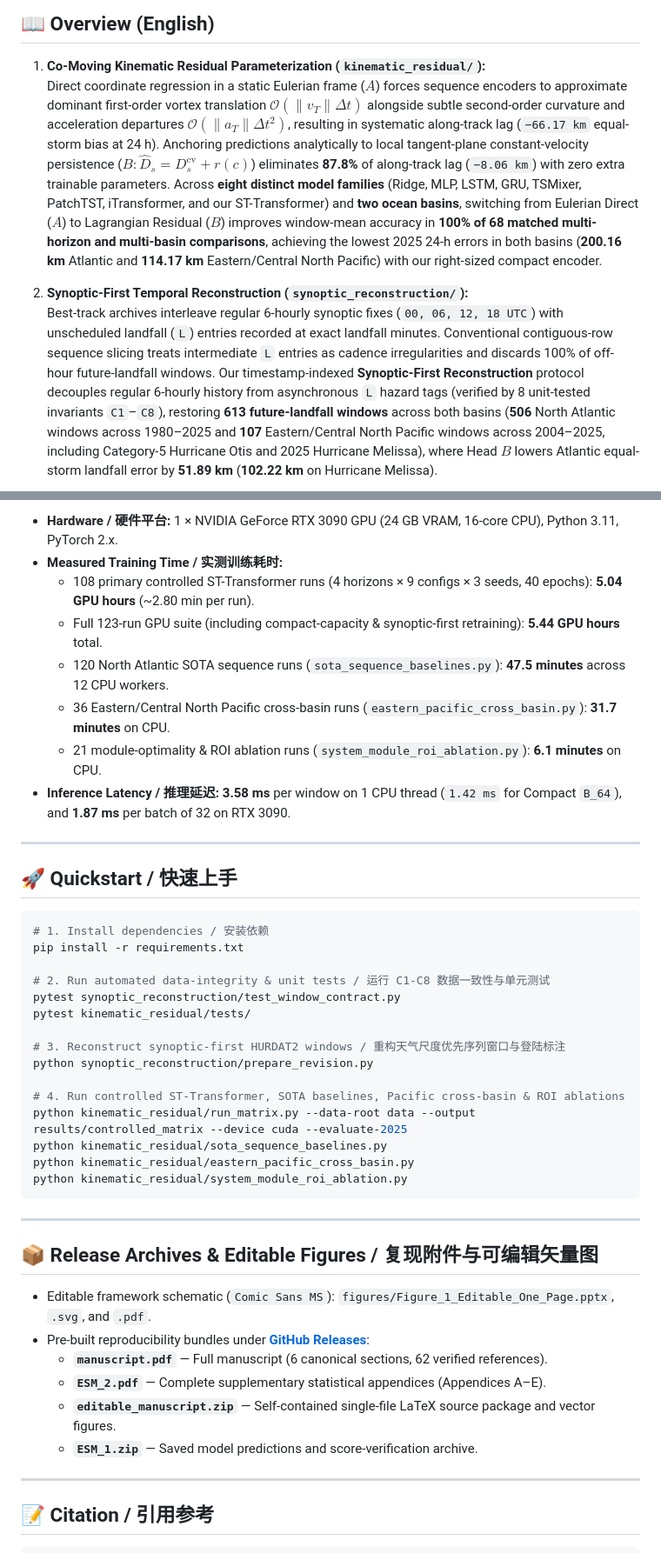
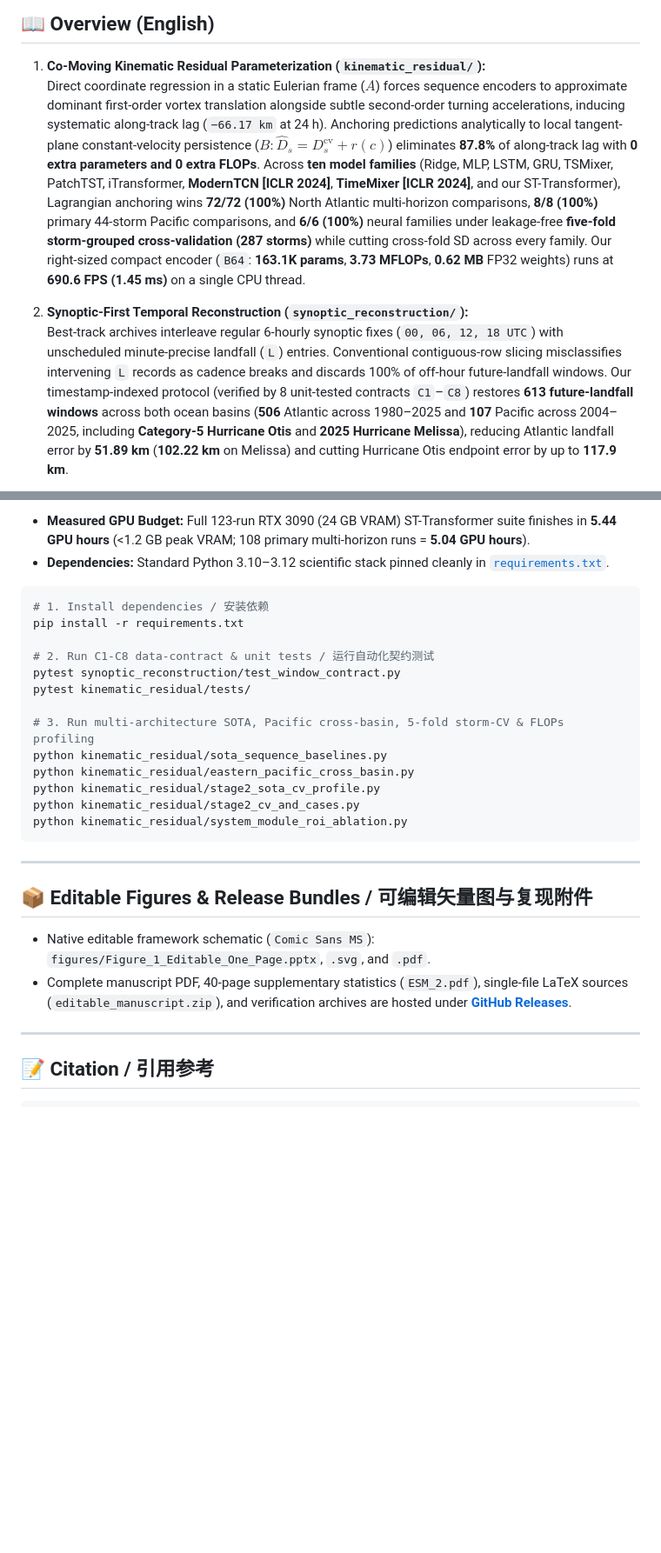
Before and after one commit to WYH302/TyphoFormer-for-Hurricane-Track-Forecasting, a Markdown page: README.md, 2 parts joined by grey strips. Shown at 87% size. GitHub-like rendering; blank space fills up the shorter version.

````diff
--- a/README.md
+++ b/README.md
@@ -23,9 +22,9 @@ An open-source empirical study and reproducibility toolkit exploring **co-moving
 ## 📖 Overview (English)
 
 1. **Co-Moving Kinematic Residual Parameterization (`kinematic_residual/`):**
-   Direct coordinate regression in a static Eulerian frame ($A$) forces sequence encoders to approximate dominant first-order vortex translation $\mathcal{O}(\|v_T\|\Delta t)$ alongside subtle second-order curvature and acceleration departures $\mathcal{O}(\|a_T\|\Delta t^2)$, resulting in systematic along-track lag (`−66.17 km` equal-storm bias at 24 h). Anchoring predictions analytically to local tangent-plane constant-velocity persistence ($B: \widehat{D}_s = D_s^{\mathrm{cv}} + r(c)$) eliminates **87.8%** of along-track lag (`−8.06 km`) with zero extra trainable parameters. Across **eight distinct model families** (Ridge, MLP, LSTM, GRU, TSMixer, PatchTST, iTransformer, and our ST-Transformer) and **two ocean basins**, switching from Eulerian Direct ($A$) to Lagrangian Residual ($B$) improves window-mean accuracy in **100% of 68 matched multi-horizon and multi-basin comparisons**, achieving the lowest 2025 24-h errors in both basins (**200.16 km** Atlantic and **114.17 km** Eastern/Central North Pacific) with our right-sized compact encoder.
+   Direct coordinate regression in a static Eulerian frame ($A$) forces sequence encoders to approximate dominant first-order vortex translation alongside subtle second-order turning accelerations, inducing systematic along-track lag (`−66.17 km` at 24 h). Anchoring predictions analytically to local tangent-plane constant-velocity persistence ($B: \widehat{D}_s = D_s^{\mathrm{cv}} + r(c)$) eliminates **87.8%** of along-track lag with **0 extra parameters and 0 extra FLOPs**. Across **ten model families** (Ridge, MLP, LSTM, GRU, TSMixer, PatchTST, iTransformer, **ModernTCN [ICLR 2024]**, **TimeMixer [ICLR 2024]**, and our ST-Transformer), Lagrangian anchoring wins **72/72 (100%)** North Atlantic multi-horizon comparisons, **8/8 (100%)** primary 44-storm Pacific comparisons, and **6/6 (100%)** neural families under leakage-free **five-fold storm-grouped cross-validation (287 storms)** while cutting cross-fold SD across every family. Our right-sized compact encoder (`B64`: **163.1K params**, **3.73 MFLOPs**, **0.62 MB** FP32 weights) runs at **690.6 FPS (1.45 ms)** on a single CPU thread.
 
 2. **Synoptic-First Temporal Reconstruction (`synoptic_reconstruction/`):**
-   Best-track archives interleave regular 6-hourly synoptic fixes (`00, 06, 12, 18 UTC`) with unscheduled landfall (`L`) entries recorded at exact landfall minutes. Conventional contiguous-row sequence slicing treats intermediate `L` entries as cadence irregularities and discards 100% of off-hour future-landfall windows. Our timestamp-indexed **Synoptic-First Reconstruction** protocol decouples regular 6-hourly history from asynchronous `L` hazard tags (verified by 8 unit-tested invariants `C1`–`C8`), restoring **613 future-landfall windows** across both basins (**506** North Atlantic windows across 1980–2025 and **107** Eastern/Central North Pacific windows across 2004–2025, including Category-5 Hurricane Otis and 2025 Hurricane Melissa), where Head $B$ lowers Atlantic equal-storm landfall error by **51.89 km** (**102.22 km** on Hurricane Melissa).
+   Best-track archives interleave regular 6-hourly synoptic fixes (`00, 06, 12, 18 UTC`) with unscheduled minute-precise landfall (`L`) entries. Conventional contiguous-row slicing misclassifies intervening `L` records as cadence breaks and discards 100% of off-hour future-landfall windows. Our timestamp-indexed protocol (verified by 8 unit-tested contracts `C1`–`C8`) restores **613 future-landfall windows** across both ocean basins (**506** Atlantic across 1980–2025 and **107** Pacific across 2004–2025, including **Category-5 Hurricane Otis** and **2025 Hurricane Melissa**), reducing Atlantic landfall error by **51.89 km** (**102.22 km** on Melissa) and cutting Hurricane Otis endpoint error by up to **117.9 km**.
 
 <p align="center">
@@ -98,45 +68,29 @@ An open-source empirical study and reproducibility toolkit exploring **co-moving
 
-- **Hardware / 硬件平台:** 1 × NVIDIA GeForce RTX 3090 GPU (24 GB VRAM, 16-core CPU), Python 3.11, PyTorch 2.x.
-- **Measured Training Time / 实测训练耗时:**
-  - 108 primary controlled ST-Transformer runs (4 horizons × 9 configs × 3 seeds, 40 epochs): **5.04 GPU hours** (~2.80 min per run).
-  - Full 123-run GPU suite (including compact-capacity & synoptic-first retraining): **5.44 GPU hours** total.
-  - 120 North Atlantic SOTA sequence runs (`sota_sequence_baselines.py`): **47.5 minutes** across 12 CPU workers.
-  - 36 Eastern/Central North Pacific cross-basin runs (`eastern_pacific_cross_basin.py`): **31.7 minutes** on CPU.
-  - 21 module-optimality & ROI ablation runs (`system_module_roi_ablation.py`): **6.1 minutes** on CPU.
-- **Inference Latency / 推理延迟:** **3.58 ms** per window on 1 CPU thread (`1.42 ms` for Compact `B_64`), and **1.87 ms** per batch of 32 on RTX 3090.
-
----
-
-## 🚀 Quickstart / 快速上手
+- **Measured GPU Budget:** Full 123-run RTX 3090 (24 GB VRAM) ST-Transformer suite finishes in **5.44 GPU hours** (<1.2 GB peak VRAM; 108 primary multi-horizon runs = **5.04 GPU hours**).
+- **Dependencies:** Standard Python 3.10–3.12 scientific stack pinned cleanly in [`requirements.txt`](requirements.txt).
 
 ```bash
 # 1. Install dependencies / 安装依赖
 pip install -r requirements.txt
 
-# 2. Run automated data-integrity & unit tests / 运行 C1-C8 数据一致性与单元测试
+# 2. Run C1-C8 data-contract & unit tests / 运行自动化契约测试
 pytest synoptic_reconstruction/test_window_contract.py
 pytest kinematic_residual/tests/
 
-# 3. Reconstruct synoptic-first HURDAT2 windows / 重构天气尺度优先序列窗口与登陆标注
-python synoptic_reconstruction/prepare_revision.py
-
-# 4. Run controlled ST-Transformer, SOTA baselines, Pacific cross-basin & ROI ablations
-python kinematic_residual/run_matrix.py --data-root data --output results/controlled_matrix --device cuda --evaluate-2025
+# 3. Run multi-architecture SOTA, Pacific cross-basin, 5-fold storm-CV & FLOPs profiling
 python kinematic_residual/sota_sequence_baselines.py
 python kinematic_residual/eastern_pacific_cross_basin.py
+python kinematic_residual/stage2_sota_cv_profile.py
+python kinematic_residual/stage2_cv_and_cases.py
 python kinematic_residual/system_module_roi_ablation.py
 ```
 
 ---
 
-## 📦 Release Archives & Editable Figures / 复现附件与可编辑矢量图
+## 📦 Editable Figures & Release Bundles / 可编辑矢量图与复现附件
 
-- Editable framework schematic (`Comic Sans MS`): `figures/Figure_1_Editable_One_Page.pptx`, `.svg`, and `.pdf`.
-- Pre-built reproducibility bundles under **[GitHub Releases](https://github.com/WYH302/TyphoFormer-for-Hurricane-Track-Forecasting/releases/tag/kinematic-residuals-2026-09-24)**:
-  - **`manuscript.pdf`** — Full manuscript (6 canonical sections, 62 verified references).
-  - **`ESM_2.pdf`** — Complete supplementary statistical appendices (Appendices A–E).
-  - **`editable_manuscript.zip`** — Self-contained single-file LaTeX source package and vector figures.
-  - **`ESM_1.zip`** — Saved model predictions and score-verification archive.
+- Native editable framework schematic (`Comic Sans MS`): `figures/Figure_1_Editable_One_Page.pptx`, `.svg`, and `.pdf`.
+- Complete manuscript PDF, 40-page supplementary statistics (`ESM_2.pdf`), single-file LaTeX sources (`editable_manuscript.zip`), and verification archives are hosted under **[GitHub Releases](https://github.com/WYH302/TyphoFormer-for-Hurricane-Track-Forecasting/releases/tag/kinematic-residuals-2026-09-24)**.
 
 ---
 
````
Also changed, not shown: other parts of README.md (+24 -54 lines), assets/fig_cross_basin_and_sota_cases.png (added), assets/fig_sota_universality.png, 8 other files.
